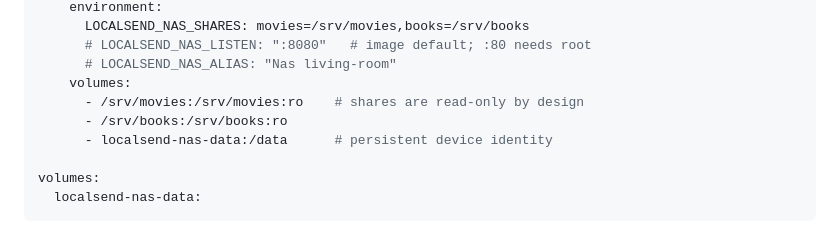
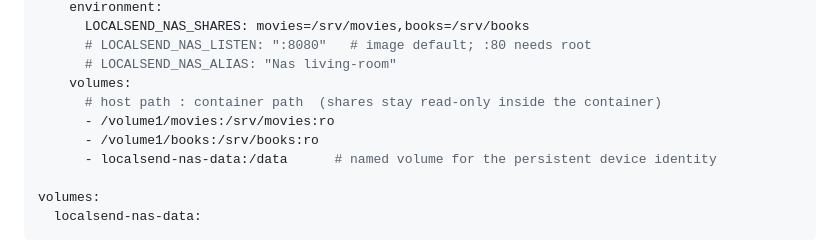
Before and after one commit to alexindigo/localsend-nas, a Markdown page: README.md, the part around the change. GitHub-like rendering.

Commit message:
docs: distinct host paths in compose example (mount direction clarity)

```diff
--- a/README.md
+++ b/README.md
@@ -73,9 +73,10 @@ services:
       # LOCALSEND_NAS_LISTEN: ":8080"   # image default; :80 needs root
       # LOCALSEND_NAS_ALIAS: "Nas living-room"
     volumes:
-      - /srv/movies:/srv/movies:ro    # shares are read-only by design
-      - /srv/books:/srv/books:ro
-      - localsend-nas-data:/data      # persistent device identity
+      # host path : container path  (shares stay read-only inside the container)
+      - /volume1/movies:/srv/movies:ro
+      - /volume1/books:/srv/books:ro
+      - localsend-nas-data:/data      # named volume for the persistent device identity
 
 volumes:
   localsend-nas-data:
```
